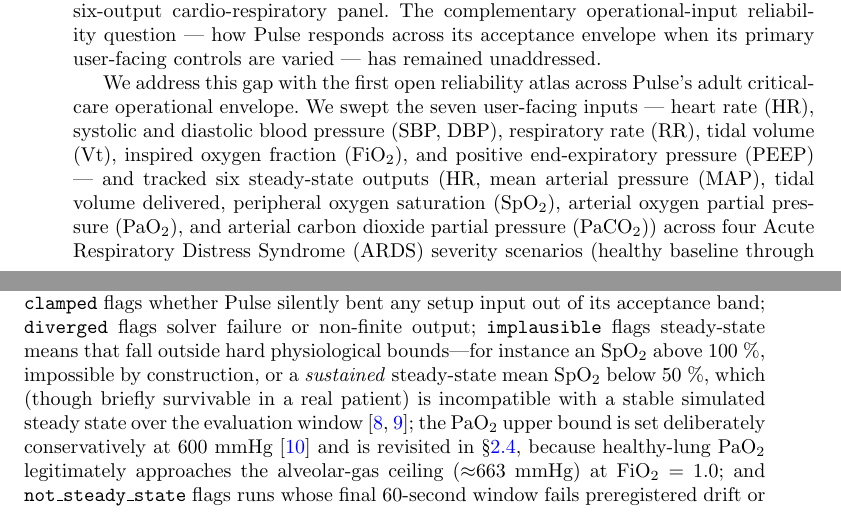
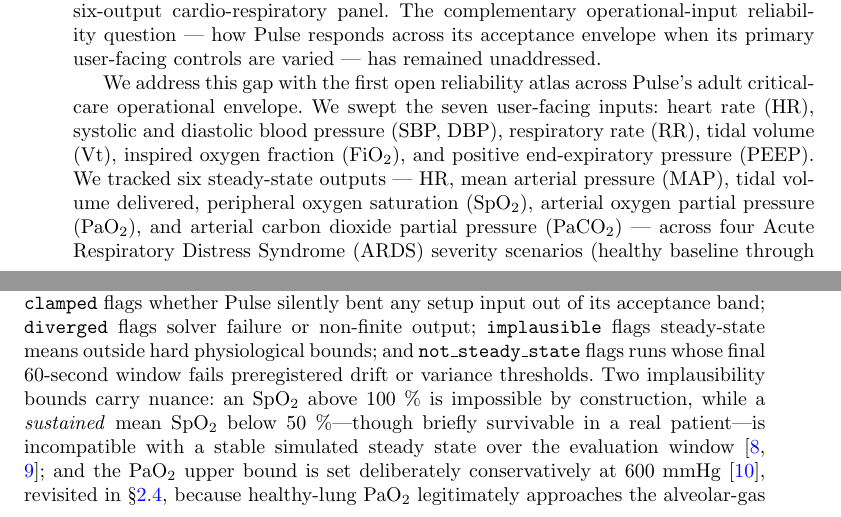
Before and after one commit to sadc-lab/pulse_reliability_atlas, a LaTeX paper (preprint_npj/paper.tex): two parts of pages 2 and 3 of 21, joined at a grey line, cut so that both start at the same text. Compiled offline with pdfLaTeX.

Commit message:
[MANUSCRIPT] Readability (#5): split two dense sentences in Intro and Results 2.1
Split the 82-word Introduction sentence enumerating the seven inputs and six outputs into two sentences (inputs; then outputs across scenarios/bodies), and the 125-word Results 2.1 four-flag-detector definition into two (the four flags, then the two implausibility-bound nuances). No definition, clinical nuance, citation, or number lost; audit ledger untouched -- claims 247/247 + sync 97/97 PASS; builds clean.

```diff
--- a/preprint_npj/paper.tex
+++ b/preprint_npj/paper.tex
@@ -128,7 +128,7 @@
 
 The Pulse maintainers state on the project's public FAQ that ``we have not performed a systematic forward propagation or inverse quantification of model uncertainty, nor have we conducted a formal sensitivity analysis''~\cite{pulsefaq}. The upstream repository carries a single 2020 sensitivity study (\texttt{STUDY\_SENSITIVITY\_ANALYSIS\_1\_0\_0}), but it targets internal vascular-circuit resistance multipliers for model calibration --- a different parameter class from the user-facing operational inputs that downstream applications actually specify. The only prior external assessment of Pulse, by Cornish et al.~\cite{cornish2023}, applied a causal-falsification framework to MIMIC-III sepsis trajectories. Their findings identified intervention-outcome inaccuracies concentrating on electrolyte, metabolic, and acid--base outputs, which do not overlap the present atlas's six-output cardio-respiratory panel. The complementary operational-input reliability question --- how Pulse responds across its acceptance envelope when its primary user-facing controls are varied --- has remained unaddressed.
 
-We address this gap with the first open reliability atlas across Pulse's adult critical-care operational envelope. We swept the seven user-facing inputs --- heart rate (HR), systolic and diastolic blood pressure (SBP, DBP), respiratory rate (RR), tidal volume (Vt), inspired oxygen fraction (FiO$_2$), and positive end-expiratory pressure (PEEP) --- and tracked six steady-state outputs (HR, mean arterial pressure (MAP), tidal volume delivered, peripheral oxygen saturation (SpO$_2$), arterial oxygen partial pressure (PaO$_2$), and arterial carbon dioxide partial pressure (PaCO$_2$)) across four Acute Respiratory Distress Syndrome (ARDS) severity scenarios (healthy baseline through severe ARDS) and two adult reference patient bodies. Inputs are screened with Morris elementary-effects sampling~\cite{morris1991,campolongo2007}, a one-at-a-time perturbation design that ranks each input's influence on each output and flags non-linearity (Methods~\S\ref{sec:methods-sweep}). Every simulation is classified by a four-flag steady-state detector that records whether Pulse silently clamped an out-of-range input, the solver diverged, the steady-state output landed outside hard physiological bounds, or the trajectory failed to settle within the simulation window --- categorizing failures rather than discarding them, so that the resulting atlas remains complete across the full input grid. The atlas surfaces three operator-actionable findings: a volume-controlled assist-control (VC-AC) tidal-volume dyssynchrony lever at the inspiration trigger, a steady-state-window correction for hyperoxia simulation, and a previously uncharacterized sex-stratified solver-divergence cluster with an identified blood-volume mechanism.
+We address this gap with the first open reliability atlas across Pulse's adult critical-care operational envelope. We swept the seven user-facing inputs: heart rate (HR), systolic and diastolic blood pressure (SBP, DBP), respiratory rate (RR), tidal volume (Vt), inspired oxygen fraction (FiO$_2$), and positive end-expiratory pressure (PEEP). We tracked six steady-state outputs --- HR, mean arterial pressure (MAP), tidal volume delivered, peripheral oxygen saturation (SpO$_2$), arterial oxygen partial pressure (PaO$_2$), and arterial carbon dioxide partial pressure (PaCO$_2$) --- across four Acute Respiratory Distress Syndrome (ARDS) severity scenarios (healthy baseline through severe ARDS) and two adult reference patient bodies. Inputs are screened with Morris elementary-effects sampling~\cite{morris1991,campolongo2007}, a one-at-a-time perturbation design that ranks each input's influence on each output and flags non-linearity (Methods~\S\ref{sec:methods-sweep}). Every simulation is classified by a four-flag steady-state detector that records whether Pulse silently clamped an out-of-range input, the solver diverged, the steady-state output landed outside hard physiological bounds, or the trajectory failed to settle within the simulation window --- categorizing failures rather than discarding them, so that the resulting atlas remains complete across the full input grid. The atlas surfaces three operator-actionable findings: a volume-controlled assist-control (VC-AC) tidal-volume dyssynchrony lever at the inspiration trigger, a steady-state-window correction for hyperoxia simulation, and a previously uncharacterized sex-stratified solver-divergence cluster with an identified blood-volume mechanism.
 
 Three questions decide whether a Pulse-generated cohort is fit for downstream use, and the atlas is organised around them: how strongly each operational input drives each output (and where that influence turns non-linear), whether the engine silently clamps an out-of-range setting, and whether the solver diverges or never reaches steady state. Morris screening answers the first; the four-flag detector captures the other two. We anchor the sweep on the ARDS severity axis because ventilation under respiratory impairment is both a primary application of Pulse's respiratory sub-model and the regime where downstream reliability is least documented --- and because establishing where the adult engine is trustworthy is the methodological prerequisite for the pediatric ARDS translation work this programme builds toward. The deliverable is therefore not a single benchmark score but a per-cell reliability map and a reusable run classifier that downstream users --- including the machine-learning and clinical-AI pipelines that increasingly draw on synthetic patient cohorts --- can apply as a data-quality filter without re-running the sweep. The pipeline is preregistered, reproducible from a single Docker image with a fixed seed, and released open-source under Apache-2.0.
 
@@ -161,7 +161,7 @@
 
 \subsection{Overview of the reliability atlas}\label{sec:results-overview}
 
-The atlas comprises 1{,}280 simulations spanning eight cells of 160 runs each, where each \textit{cell} is a unique pairing of one ARDS severity scenario --- S1 (healthy baseline), S2 (mild), S3 (moderate), or S4 (severe) --- with one patient sex (male or female), giving the $4 \times 2 = 8$ cells. Each simulation is classified by a four-flag steady-state detector: \texttt{clamped} flags whether Pulse silently bent any setup input out of its acceptance band; \texttt{diverged} flags solver failure or non-finite output; \texttt{implausible} flags steady-state means that fall outside hard physiological bounds---for instance an SpO$_2$ above 100~\%, impossible by construction, or a \emph{sustained} steady-state mean SpO$_2$ below 50~\%, which (though briefly survivable in a real patient) is incompatible with a stable simulated steady state over the evaluation window~\cite{severinghaus1979,marini2018critical}; the PaO$_2$ upper bound is set deliberately conservatively at 600~mmHg~\cite{west2020respiratory} and is revisited in \S\ref{sec:results-hyperoxia}, because healthy-lung PaO$_2$ legitimately approaches the alveolar-gas ceiling ($\approx$663~mmHg) at FiO$_2$ = 1.0; and \texttt{not\_steady\_state} flags runs whose final 60-second window fails preregistered drift or variance thresholds. The four flags are independent presence counts (a single run can fire several), and Table~\ref{tab:flag_summary} reports the per-cell breakdown.
+The atlas comprises 1{,}280 simulations spanning eight cells of 160 runs each, where each \textit{cell} is a unique pairing of one ARDS severity scenario --- S1 (healthy baseline), S2 (mild), S3 (moderate), or S4 (severe) --- with one patient sex (male or female), giving the $4 \times 2 = 8$ cells. Each simulation is classified by a four-flag steady-state detector: \texttt{clamped} flags whether Pulse silently bent any setup input out of its acceptance band; \texttt{diverged} flags solver failure or non-finite output; \texttt{implausible} flags steady-state means outside hard physiological bounds; and \texttt{not\_steady\_state} flags runs whose final 60-second window fails preregistered drift or variance thresholds. Two implausibility bounds carry nuance: an SpO$_2$ above 100~\% is impossible by construction, while a \emph{sustained} mean SpO$_2$ below 50~\%---though briefly survivable in a real patient---is incompatible with a stable simulated steady state over the evaluation window~\cite{severinghaus1979,marini2018critical}; and the PaO$_2$ upper bound is set deliberately conservatively at 600~mmHg~\cite{west2020respiratory}, revisited in \S\ref{sec:results-hyperoxia}, because healthy-lung PaO$_2$ legitimately approaches the alveolar-gas ceiling ($\approx$663~mmHg) at FiO$_2$ = 1.0. The four flags are independent presence counts (a single run can fire several), and Table~\ref{tab:flag_summary} reports the per-cell breakdown.
 
 Three features of Table~\ref{tab:flag_summary} are immediately load-bearing. First, silent clamping never occurs (0 / 1{,}280 across every cell), confirming that Pulse rejects out-of-range inputs loudly rather than silently bending them. Second, solver divergence is sex-stratified: 20 / 1{,}280 runs (1.6~\%) diverged, and all 20 fell on the male reference body (the mechanism is the subject of \S\ref{sec:results-sex}). Third, \texttt{not\_steady\_state} concentrates on healthy adults (S1, where input tidal-volume swings outpace Pulse's VC-AC controller) and on severe ARDS (S4, where the locked simulation window is insufficient for slow convergence under near-shunt physiology) --- both regimes are characterised in \S\ref{sec:results-vcac} and \S\ref{sec:results-hyperoxia}. Across the full sweep, 663 of 1{,}280 simulations (51.8~\%) are flag-clean under the locked classifier; the per-cell reliability traffic-light map (Figure~\ref{fig:traffic_light}) summarises the resulting reliability picture at a glance. An itemised index of all atlas-derived supplementary findings beyond these headline results --- including the ARDS instability band atlas-specific extension, the Sobol bolt-on closure, the \texttt{not\_steady\_state} attribution decomposition, the six engine-side recommendations to the Pulse maintainers, and the cross-sex Spearman $\rho$ tables --- is provided in Supplement~\S\,\ref{sec:s16}.
 
```
